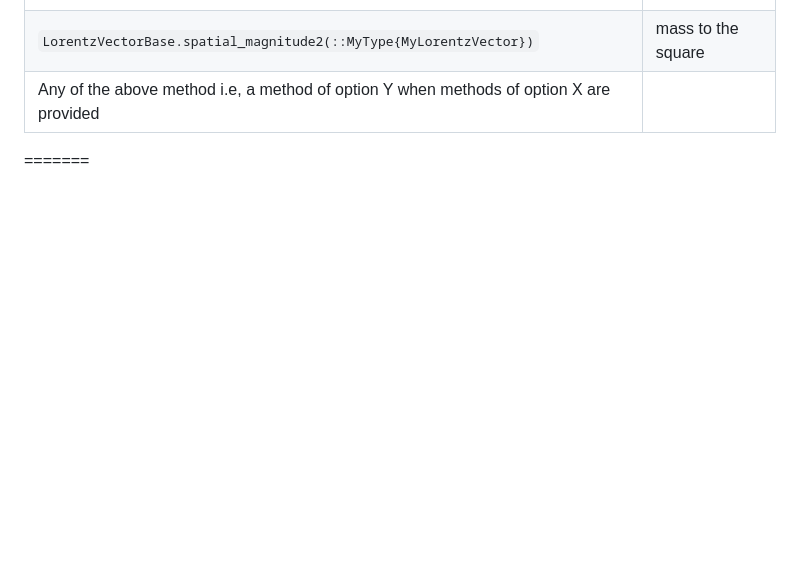
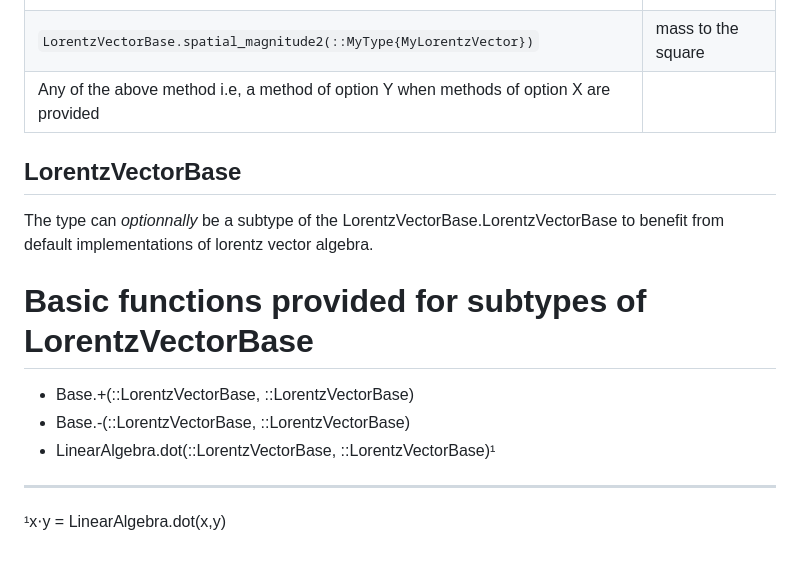
Before and after one commit to JuliaHEP/LorentzVectorBase.jl, a Markdown page: docs/src/10-interface.md, the part around the change. Drawn GitHub-style; blank space fills up the shorter version.

Commit message:
Algebra (#15)
Add in the interface description the LorentzVectorBase abstract type and option to subtype it in order to benefit from default overriding implementation of +, -, and \cdot.

```diff
--- a/docs/src/10-interface.md
+++ b/docs/src/10-interface.md
@@ -64,4 +64,15 @@ The methods that returns the coordinates of the prefered system (returned by `co
 | `LorentzVectorBase.spatial_magnitude2(::MyType{MyLorentzVector})` | mass to the square |
 | Any of the above method i.e, a method of option Y when methods of option X are provided ||
 
-=======
+## LorentzVectorBase
+
+The type can *optionnally* be a subtype of the LorentzVectorBase.LorentzVectorBase to benefit from default implementations of lorentz vector algebra.
+
+# Basic functions provided for subtypes of LorentzVectorBase
+
+- Base.+(::LorentzVectorBase, ::LorentzVectorBase)
+- Base.-(::LorentzVectorBase, ::LorentzVectorBase)
+- LinearAlgebra.dot(::LorentzVectorBase, ::LorentzVectorBase)¹
+
+---
+¹x⋅y = LinearAlgebra.dot(x,y)
```
